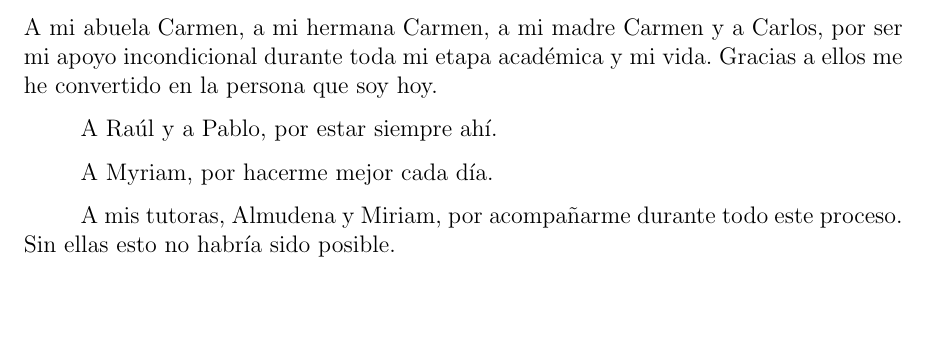
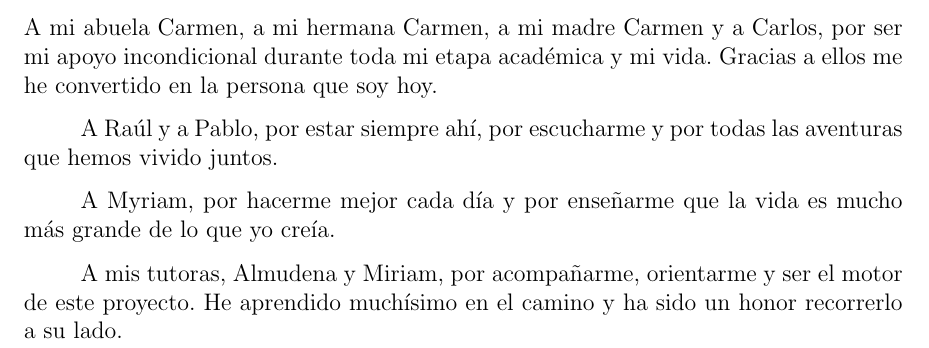
Before and after one commit to Lagaress/tfg-memory, a LaTeX document (main.tex, which reads sections/frontmatter/acknowledgments.tex): part of page 6 of 121, cut so that both start at the same text, the shorter picture padded with empty space. Compiled offline with pdfLaTeX.

Commit message:
Flesh out the acknowledgments for friends, partner and tutors

```diff
--- a/sections/frontmatter/acknowledgments.tex
+++ b/sections/frontmatter/acknowledgments.tex
@@ -4,8 +4,8 @@
 
 \noindent A mi abuela Carmen, a mi hermana Carmen, a mi madre Carmen y a Carlos, por ser mi apoyo incondicional durante toda mi etapa académica y mi vida. Gracias a ellos me he convertido en la persona que soy hoy.
 
-A Raúl y a Pablo, por estar siempre ahí.
+A Raúl y a Pablo, por estar siempre ahí, por escucharme y por todas las aventuras que hemos vivido juntos.
 
-A Myriam, por hacerme mejor cada día.
+A Myriam, por hacerme mejor cada día y por enseñarme que la vida es mucho más grande de lo que yo creía.
 
-A mis tutoras, Almudena y Miriam, por acompañarme durante todo este proceso. Sin ellas esto no habría sido posible.
+A mis tutoras, Almudena y Miriam, por acompañarme, orientarme y ser el motor de este proyecto. He aprendido muchísimo en el camino y ha sido un honor recorrerlo a su lado.
```
